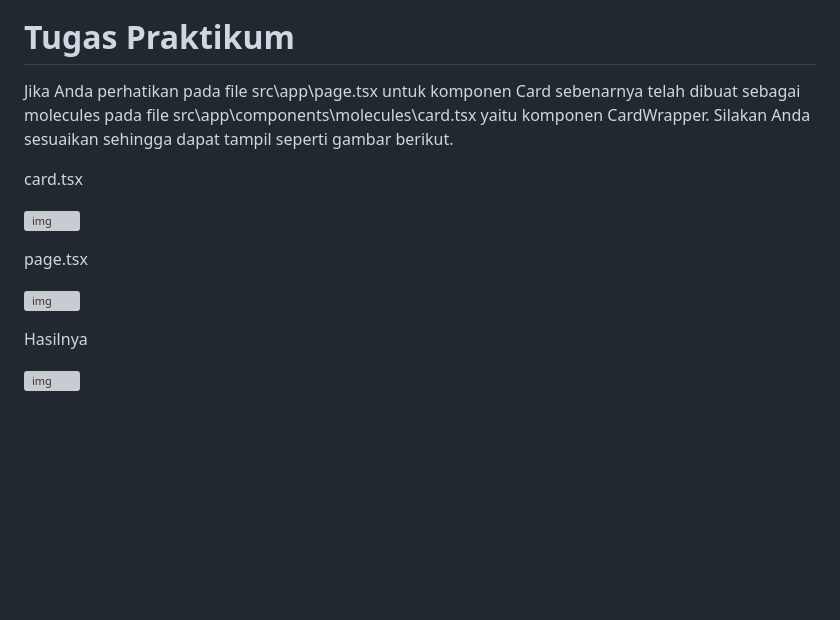
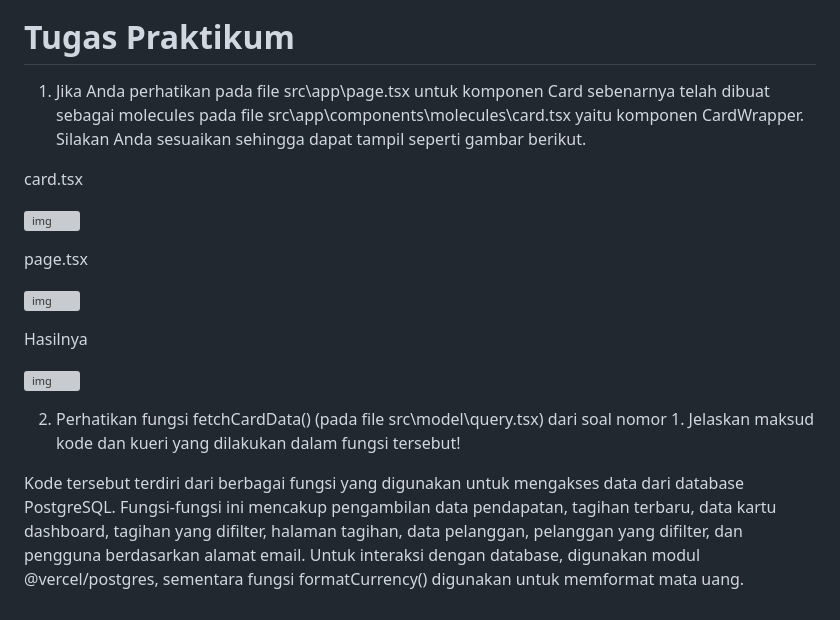
Before and after one commit to fitriameliyana12/-02-react-hello-world, a Markdown page: 09-nextjs-database/README.md, the part around the change. GitHub-like rendering; blank space fills up the shorter version; grey boxes are pictures that could not be loaded.

Commit message:
Jawaban No 2 Tugas

```diff
--- a/09-nextjs-database/README.md
+++ b/09-nextjs-database/README.md
@@ -249,7 +249,7 @@ Jika Anda cek pada localhost, Anda akan melihat 5 data yang diambil dari basis d
 
 # Tugas Praktikum
 
-Jika Anda perhatikan pada file src\app\page.tsx untuk komponen Card sebenarnya telah dibuat sebagai molecules pada file src\app\components\molecules\card.tsx yaitu komponen CardWrapper. Silakan Anda sesuaikan sehingga dapat tampil seperti gambar berikut.
+1. Jika Anda perhatikan pada file src\app\page.tsx untuk komponen Card sebenarnya telah dibuat sebagai molecules pada file src\app\components\molecules\card.tsx yaitu komponen CardWrapper. Silakan Anda sesuaikan sehingga dapat tampil seperti gambar berikut.
 
 card.tsx
 
@@ -262,3 +262,7 @@ page.tsx
 Hasilnya
 
 ![img](/09-nextjs-database/img/tugas%20praktikum.PNG)
+
+2. Perhatikan fungsi fetchCardData() (pada file src\model\query.tsx) dari soal nomor 1. Jelaskan maksud kode dan kueri yang dilakukan dalam fungsi tersebut!
+
+Kode tersebut terdiri dari berbagai fungsi yang digunakan untuk mengakses data dari database PostgreSQL. Fungsi-fungsi ini mencakup pengambilan data pendapatan, tagihan terbaru, data kartu dashboard, tagihan yang difilter, halaman tagihan, data pelanggan, pelanggan yang difilter, dan pengguna berdasarkan alamat email. Untuk interaksi dengan database, digunakan modul @vercel/postgres, sementara fungsi formatCurrency() digunakan untuk memformat mata uang.
```
